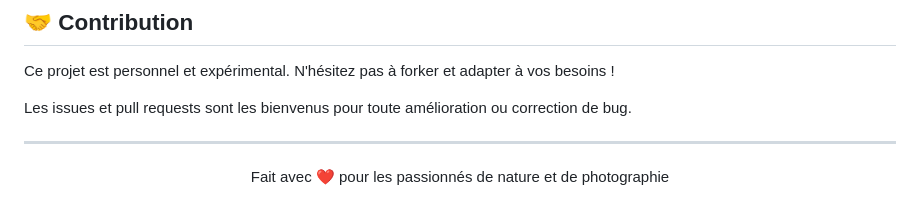
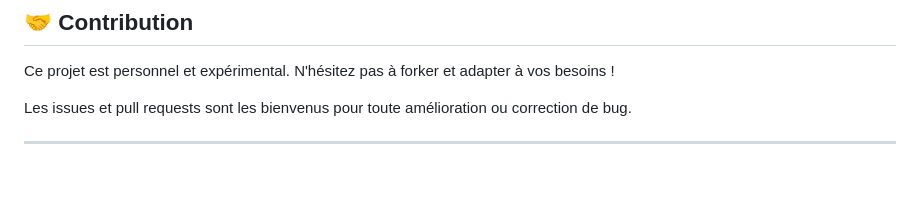
Before and after one commit to mejumine/pokedex, a Markdown page: README.md, the part around the change. GitHub-like rendering; blank space fills up the shorter version.

Commit message:
Remove passion statement from README
Removed a line expressing love for nature and photography.

```diff
--- a/README.md
+++ b/README.md
@@ -142,6 +142,5 @@ Les issues et pull requests sont les bienvenus pour toute amélioration ou corre
 
 <div align="center">
 
-Fait avec ❤️ pour les passionnés de nature et de photographie
 
 </div>
```
